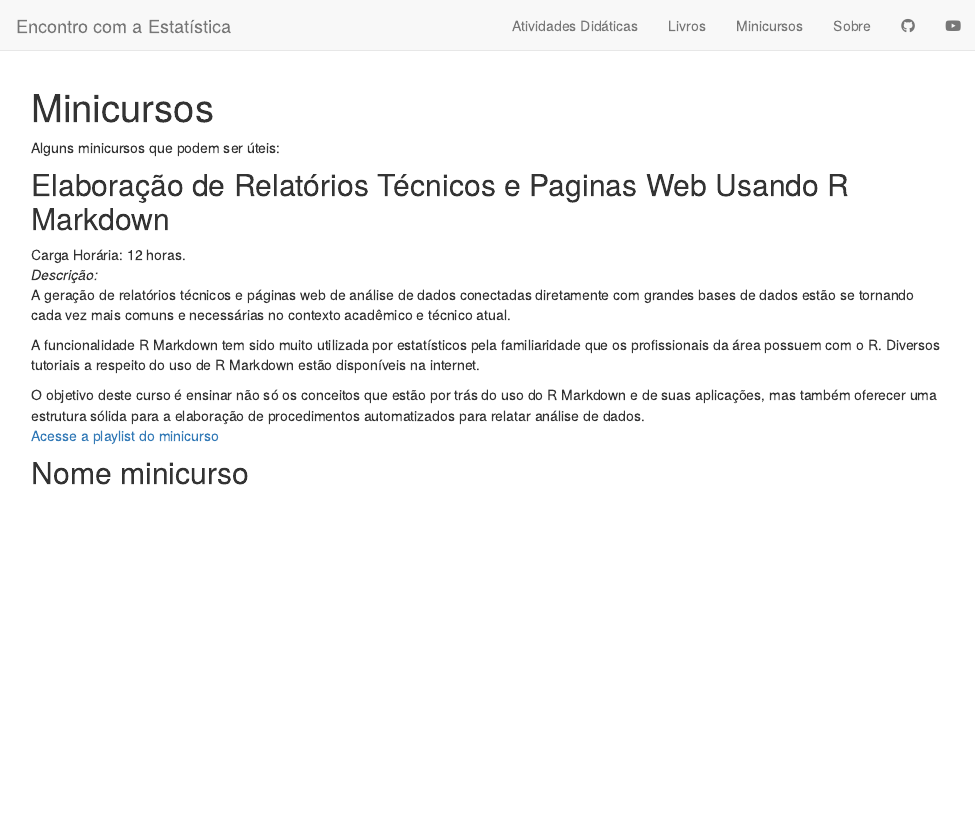
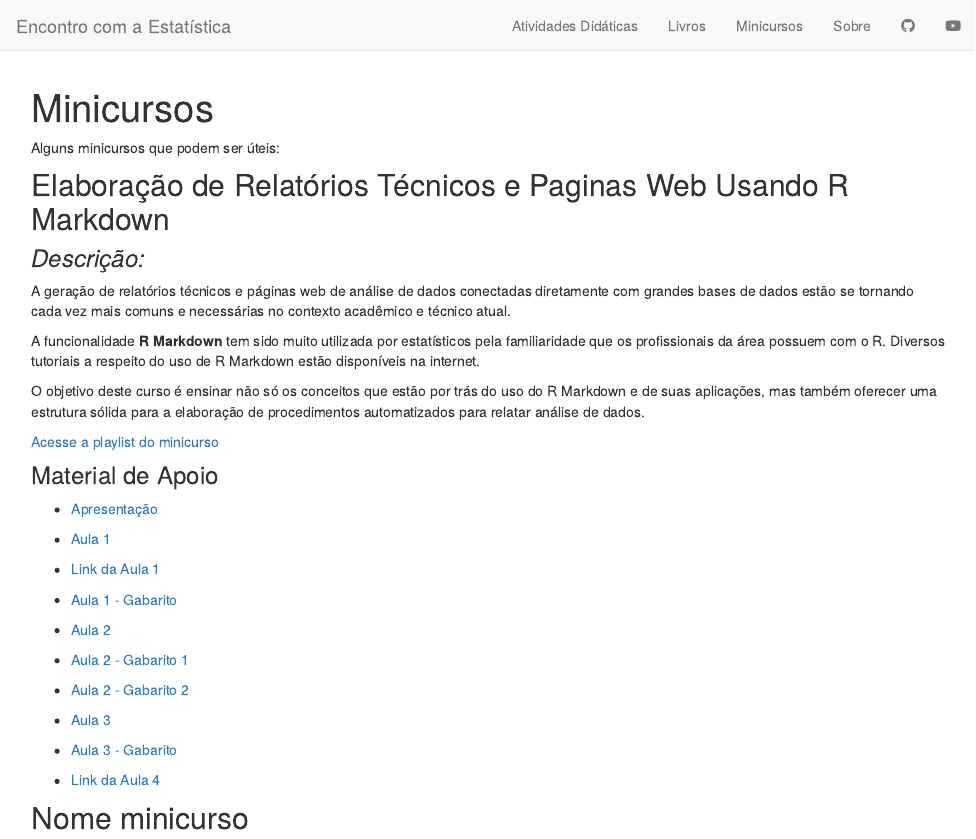
Before and after one commit to encoestat/site, an R Markdown document (minicursos.Rmd): the page in a window 1100 px wide, from its top. Rendered offline with R 4.5, knitr and Pandoc, with nearby package versions; drawn as R Markdown's standard HTML page in place of the format the file asks for.

Commit message:
alterações em minicursos

```diff
--- a/minicursos.Rmd
+++ b/minicursos.Rmd
@@ -10,14 +10,36 @@ Alguns minicursos que podem ser úteis:
 
 ## Elaboração de Relatórios Técnicos e Paginas Web Usando R Markdown
 
-Carga Horária: 12 horas. <br>
-*Descrição:*  <br>
+### *Descrição:*  <br>
 A geração de relatórios técnicos e páginas web de análise de dados conectadas diretamente com grandes bases de dados estão se tornando cada vez mais comuns e necessárias no contexto acadêmico e técnico atual. <br>
 
-A funcionalidade R Markdown tem sido muito utilizada por estatísticos pela familiaridade que os profissionais da área possuem com o R. Diversos tutoriais a respeito do uso de R Markdown estão disponíveis na internet. <br>
+A funcionalidade **R Markdown** tem sido muito utilizada por estatísticos pela familiaridade que os profissionais da área possuem com o R. Diversos tutoriais a respeito do uso de R Markdown estão disponíveis na internet. <br>
 
 O objetivo deste curso é ensinar não só os conceitos que estão por trás do uso do R Markdown e de suas aplicações, mas também oferecer uma estrutura sólida para a elaboração de procedimentos automatizados para relatar análise de dados. <br>
+
 [Acesse a playlist do minicurso](https://youtube.com/playlist?list=PLrF2H4nGFuO381BQBoTz9Xu44g3JUKt7k&si=HIq-ZKNzSpIwJz0d) <br>
+
+### Material de Apoio
+
+- [Apresentação](https://encoestat.github.io/minicursos/Elaboracao%20de%20Relatorios%20Tecnicos%20e%20Paginas%20Web%20Usando%20R%20Markdown/Apresenta%C3%A7%C3%A3o%20minicurso.pdf)
+
+- [Aula 1]()
+
+- [Link da Aula 1]()
+
+- [Aula 1 - Gabarito]()
+
+- [Aula 2]()
+
+- [Aula 2 - Gabarito 1]()
+
+- [Aula 2 - Gabarito 2]()
+
+- [Aula 3]()
+
+- [Aula 3 - Gabarito]()
+
+- [Link da Aula 4]()
 
 ## Nome minicurso
 
```
Also changed, not shown: documentos/Apresentação minicurso.pdf (added), 2 other files.
